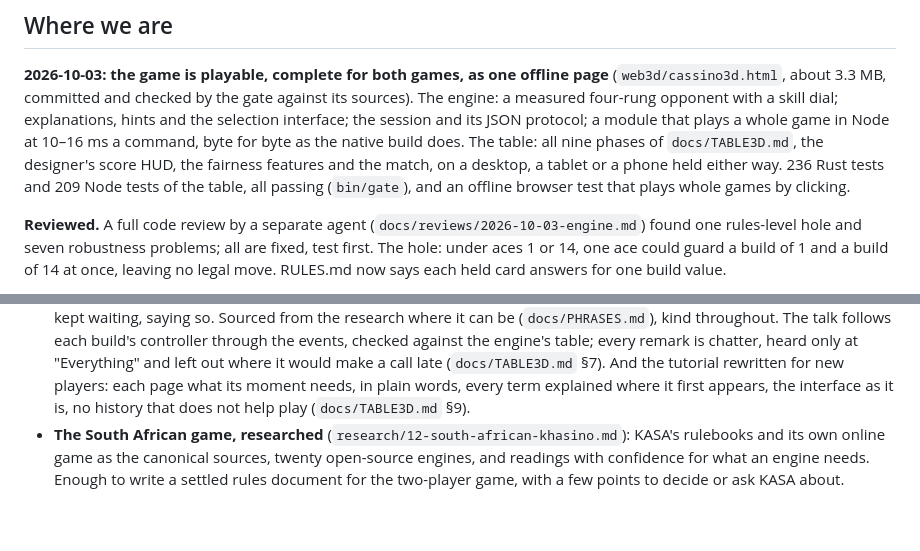
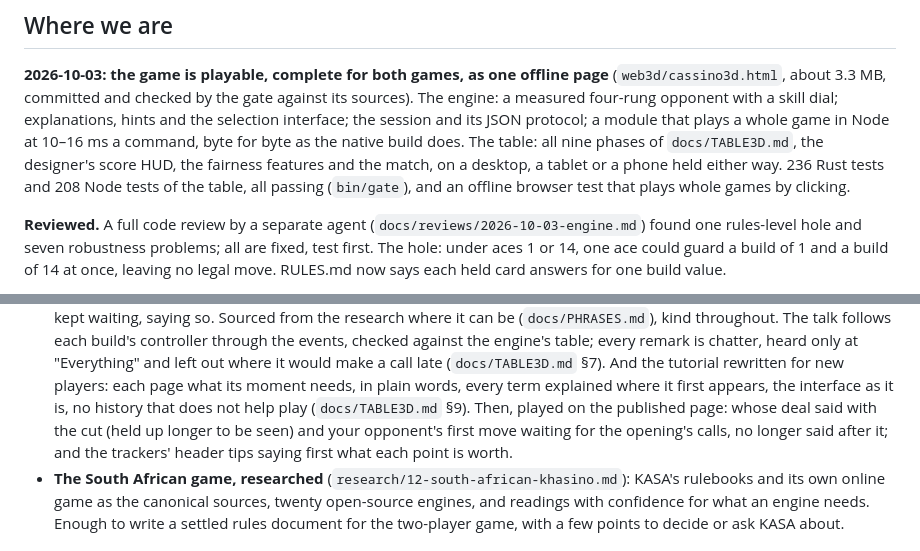
Before and after one commit to abartnof/cassino, a Markdown page: PLAN.md, 2 parts joined by grey strips. GitHub-like rendering; blank space fills up the shorter version.

Commit message:
PLAN: the opening's talk and the trackers' tips, played on the published page
Co-Authored-By: Claude Opus 5.5 <noreply@anthropic.com>

```diff
--- a/PLAN.md
+++ b/PLAN.md
@@ -14,7 +14,7 @@ and its JSON protocol; a module that plays a whole game in Node at 10–16 ms
 a command, byte for byte as the native build does. The table: all nine
 phases of `docs/TABLE3D.md`, the designer's score HUD, the fairness features
 and the match, on a desktop, a tablet or a phone held either way. 236 Rust
-tests and 209 Node tests of the table, all passing (`bin/gate`), and an
+tests and 208 Node tests of the table, all passing (`bin/gate`), and an
 offline browser test that plays whole games by clicking.
 
 **Reviewed.** A full code review by a separate agent
@@ -136,6 +136,10 @@ legal move. RULES.md now says each held card answers for one build value.
   tutorial rewritten for new players: each page what its moment needs, in
   plain words, every term explained where it first appears, the interface
   as it is, no history that does not help play (`docs/TABLE3D.md` §9).
+  Then, played on the published page: whose deal said with the cut (held
+  up longer to be seen) and your opponent's first move waiting for the
+  opening's calls, no longer said after it; and the trackers' header tips
+  saying first what each point is worth.
 - **The South African game, researched**
   (`research/12-south-african-khasino.md`): KASA's rulebooks and its own
   online game as the canonical sources, twenty open-source engines, and
```
